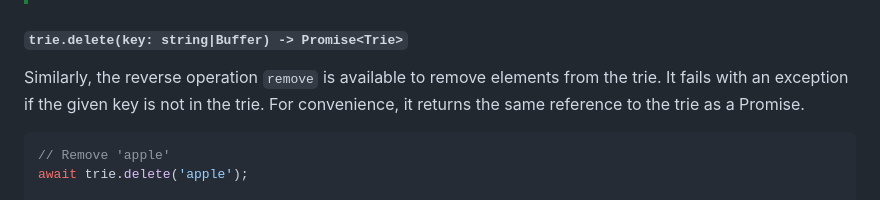
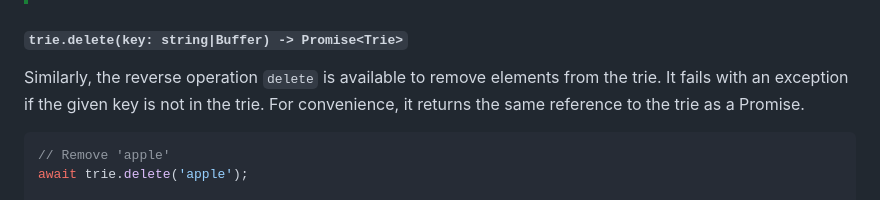
Before and after one commit to aiken-lang/merkle-patricia-forestry, a Markdown page: off-chain/README.md, the part around the change. Rendered like a GitHub page.

````diff
--- a/off-chain/README.md
+++ b/off-chain/README.md
@@ -80,7 +80,7 @@ await items.reduce(async (trie, { key, value }) => {
 
 #### `trie.delete(key: string|Buffer) -> Promise<Trie>`
 
-Similarly, the reverse operation `remove` is available to remove elements from the trie. It fails with an exception if the given key is not in the trie. For convenience, it returns the same reference to the trie as a Promise.
+Similarly, the reverse operation `delete` is available to remove elements from the trie. It fails with an exception if the given key is not in the trie. For convenience, it returns the same reference to the trie as a Promise.
 
 ```js
 // Remove 'apple'
````
